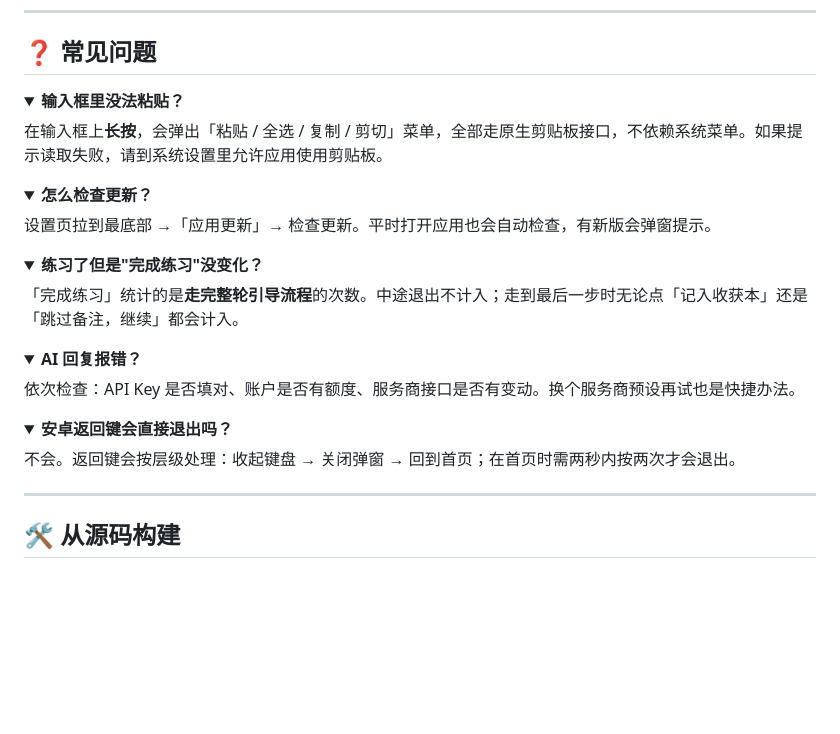
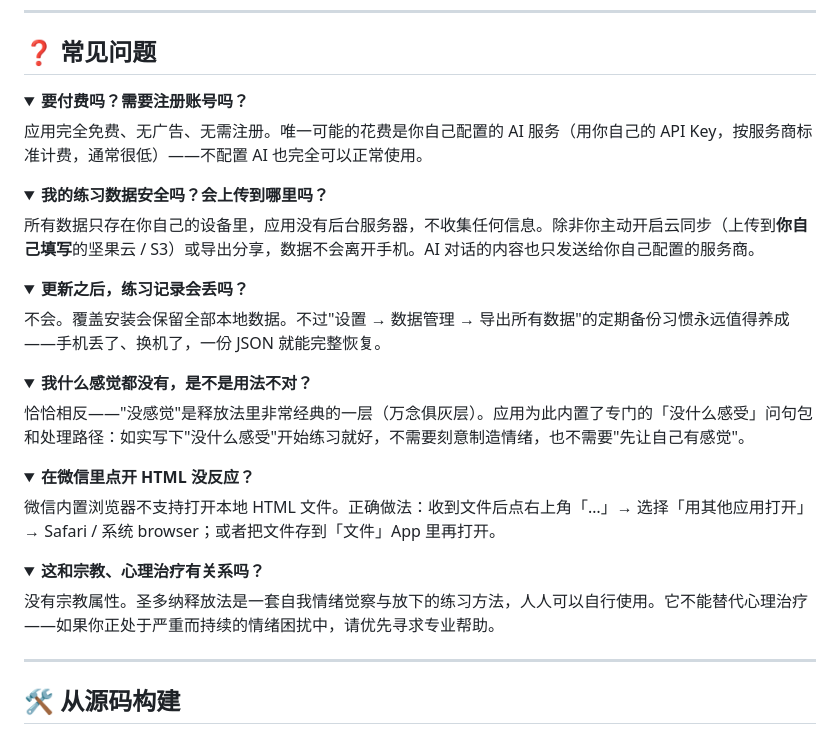
Before and after one commit to 1Xxuan/letit, a Markdown page: README.md, the part around one of its changes. Drawn GitHub-style; folded sections open; blank space fills up the shorter version.

```diff
--- a/README.md
+++ b/README.md
@@ -150,33 +179,39 @@
 ## ❓ 常见问题
 
 <details>
-<summary><b>输入框里没法粘贴？</b></summary>
+<summary><b>要付费吗？需要注册账号吗？</b></summary>
 
-在输入框上**长按**，会弹出「粘贴 / 全选 / 复制 / 剪切」菜单，全部走原生剪贴板接口，不依赖系统菜单。如果提示读取失败，请到系统设置里允许应用使用剪贴板。
+应用完全免费、无广告、无需注册。唯一可能的花费是你自己配置的 AI 服务（用你自己的 API Key，按服务商标准计费，通常很低）——不配置 AI 也完全可以正常使用。
 </details>
 
 <details>
-<summary><b>怎么检查更新？</b></summary>
+<summary><b>我的练习数据安全吗？会上传到哪里吗？</b></summary>
 
-设置页拉到最底部 →「应用更新」→ 检查更新。平时打开应用也会自动检查，有新版会弹窗提示。
+所有数据只存在你自己的设备里，应用没有后台服务器，不收集任何信息。除非你主动开启云同步（上传到<b>你自己填写</b>的坚果云 / S3）或导出分享，数据不会离开手机。AI 对话的内容也只发送给你自己配置的服务商。
 </details>
 
 <details>
-<summary><b>练习了但是"完成练习"没变化？</b></summary>
+<summary><b>更新之后，练习记录会丢吗？</b></summary>
 
-「完成练习」统计的是**走完整轮引导流程**的次数。中途退出不计入；走到最后一步时无论点「记入收获本」还是「跳过备注，继续」都会计入。
+不会。覆盖安装会保留全部本地数据。不过"设置 → 数据管理 → 导出所有数据"的定期备份习惯永远值得养成——手机丢了、换机了，一份 JSON 就能完整恢复。
 </details>
 
 <details>
-<summary><b>AI 回复报错？</b></summary>
+<summary><b>我什么感觉都没有，是不是用法不对？</b></summary>
 
-依次检查：API Key 是否填对、账户是否有额度、服务商接口是否有变动。换个服务商预设再试也是快捷办法。
+恰恰相反——"没感觉"是释放法里非常经典的一层（万念俱灰层）。应用为此内置了专门的「没什么感受」问句包和处理路径：如实写下"没什么感受"开始练习就好，不需要刻意制造情绪，也不需要"先让自己有感觉"。
 </details>
 
 <details>
-<summary><b>安卓返回键会直接退出吗？</b></summary>
+<summary><b>在微信里点开 HTML 没反应？</b></summary>
 
-不会。返回键会按层级处理：收起键盘 → 关闭弹窗 → 回到首页；在首页时需两秒内按两次才会退出。
+微信内置浏览器不支持打开本地 HTML 文件。正确做法：收到文件后点右上角「…」→ 选择「用其他应用打开」→ Safari / 系统 browser；或者把文件存到「文件」App 里再打开。
+</details>
+
+<details>
+<summary><b>这和宗教、心理治疗有关系吗？</b></summary>
+
+没有宗教属性。圣多纳释放法是一套自我情绪觉察与放下的练习方法，人人可以自行使用。它不能替代心理治疗——如果你正处于严重而持续的情绪困扰中，请优先寻求专业帮助。
 </details>
 
 ---
```
Also changed, not shown: other parts of README.md (+35 -6 lines).
